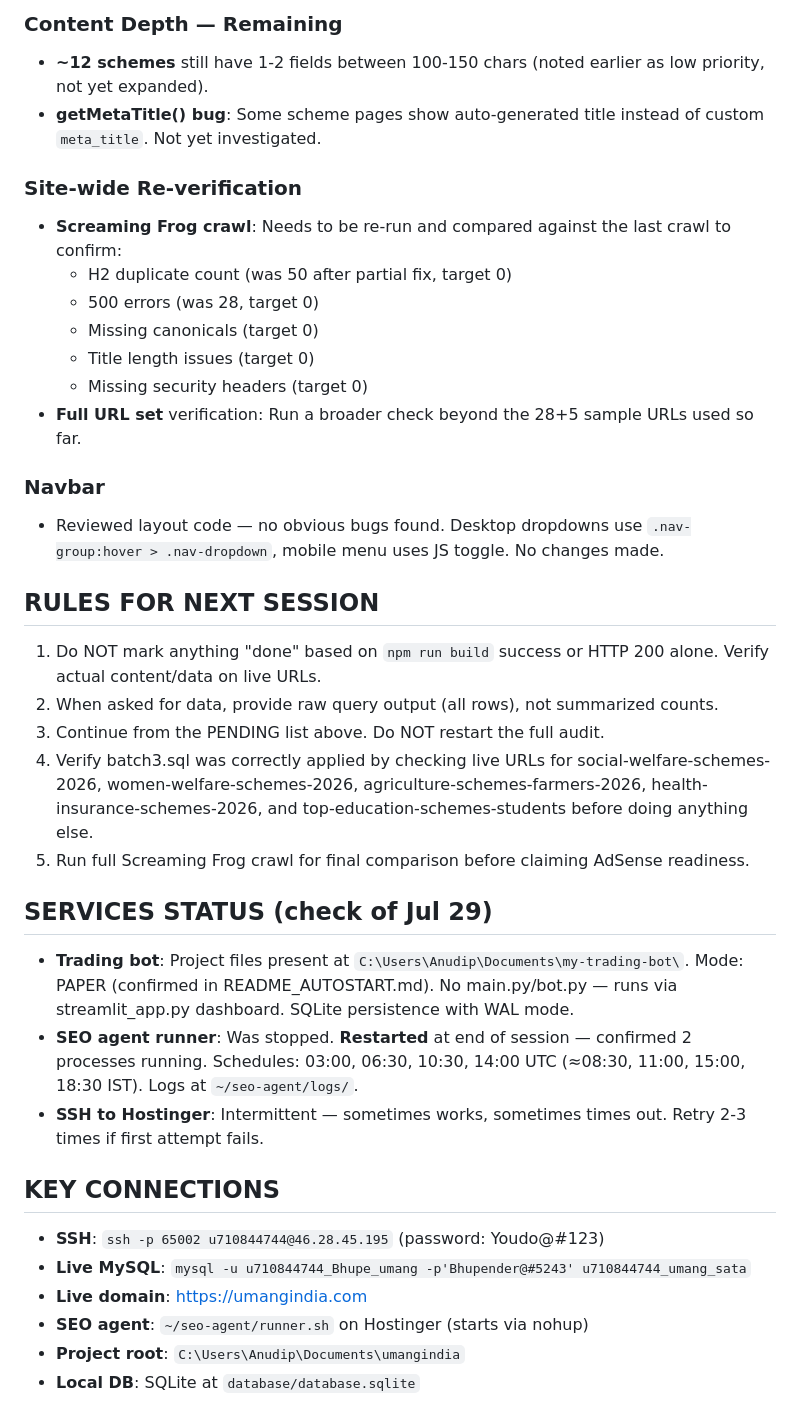
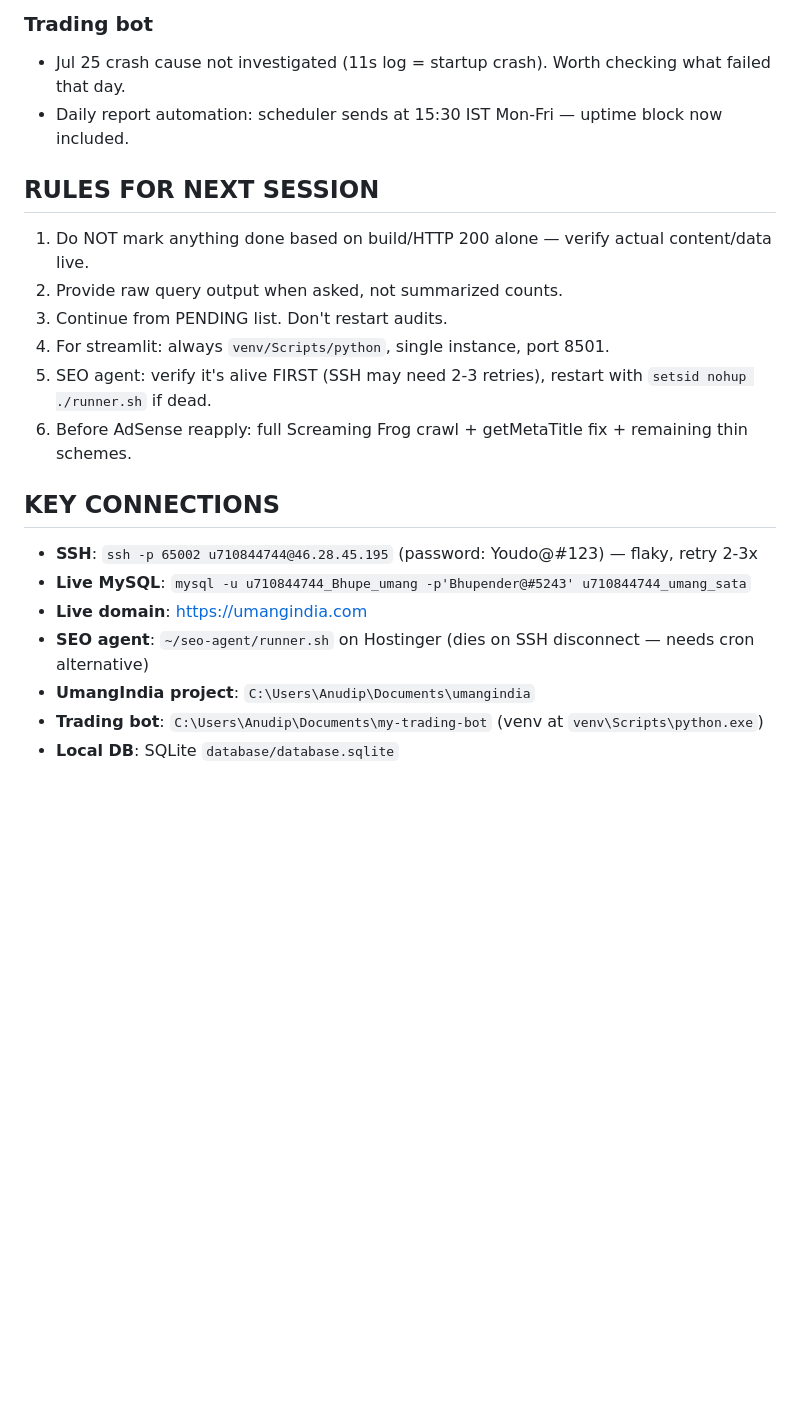
Before and after one commit to bhupendermehra/UMANGIndia, a Markdown page: PROJECT_STATUS.md, the part around one of its changes. Rendered like a GitHub page; blank space fills up the shorter version.

```diff
--- a/PROJECT_STATUS.md
+++ b/PROJECT_STATUS.md
@@ -30,36 +37,21 @@ Re-apply to Google AdSense after fixing "Low value content" rejection.
 
-### Content Depth — Remaining
-- **~12 schemes** still have 1-2 fields between 100-150 chars (noted earlier as low priority, not yet expanded).
-- **getMetaTitle() bug**: Some scheme pages show auto-generated title instead of custom `meta_title`. Not yet investigated.
-
-### Site-wide Re-verification
-- **Screaming Frog crawl**: Needs to be re-run and compared against the last crawl to confirm:
-  - H2 duplicate count (was 50 after partial fix, target 0)
-  - 500 errors (was 28, target 0)
-  - Missing canonicals (target 0)
-  - Title length issues (target 0)
-  - Missing security headers (target 0)
-- **Full URL set** verification: Run a broader check beyond the 28+5 sample URLs used so far.
-
-### Navbar
-- Reviewed layout code — no obvious bugs found. Desktop dropdowns use `.nav-group:hover > .nav-dropdown`, mobile menu uses JS toggle. No changes made.
+### Trading bot
+- Jul 25 crash cause not investigated (11s log = startup crash). Worth checking what failed that day.
+- Daily report automation: scheduler sends at 15:30 IST Mon-Fri — uptime block now included.
 
 ## RULES FOR NEXT SESSION
-1. Do NOT mark anything "done" based on `npm run build` success or HTTP 200 alone. Verify actual content/data on live URLs.
-2. When asked for data, provide raw query output (all rows), not summarized counts.
-3. Continue from the PENDING list above. Do NOT restart the full audit.
-4. Verify batch3.sql was correctly applied by checking live URLs for social-welfare-schemes-2026, women-welfare-schemes-2026, agriculture-schemes-farmers-2026, health-insurance-schemes-2026, and top-education-schemes-students before doing anything else.
-5. Run full Screaming Frog crawl for final comparison before claiming AdSense readiness.
-
-## SERVICES STATUS (check of Jul 29)
-- **Trading bot**: Project files present at `C:\Users\Anudip\Documents\my-trading-bot\`. Mode: PAPER (confirmed in README_AUTOSTART.md). No main.py/bot.py — runs via streamlit_app.py dashboard. SQLite persistence with WAL mode.
-- **SEO agent runner**: Was stopped. **Restarted** at end of session — confirmed 2 processes running. Schedules: 03:00, 06:30, 10:30, 14:00 UTC (≈08:30, 11:00, 15:00, 18:30 IST). Logs at `~/seo-agent/logs/`.
-- **SSH to Hostinger**: Intermittent — sometimes works, sometimes times out. Retry 2-3 times if first attempt fails.
+1. Do NOT mark anything done based on build/HTTP 200 alone — verify actual content/data live.
+2. Provide raw query output when asked, not summarized counts.
+3. Continue from PENDING list. Don't restart audits.
+4. For streamlit: always `venv/Scripts/python`, single instance, port 8501.
+5. SEO agent: verify it's alive FIRST (SSH may need 2-3 retries), restart with `setsid nohup ./runner.sh` if dead.
+6. Before AdSense reapply: full Screaming Frog crawl + getMetaTitle fix + remaining thin schemes.
 
 ## KEY CONNECTIONS
-- **SSH**: `ssh -p 65002 u710844744@46.28.45.195` (password: Youdo@#123)
+- **SSH**: `ssh -p 65002 u710844744@46.28.45.195` (password: Youdo@#123) — flaky, retry 2-3x
 - **Live MySQL**: `mysql -u u710844744_Bhupe_umang -p'Bhupender@#5243' u710844744_umang_sata`
 - **Live domain**: https://umangindia.com
-- **SEO agent**: `~/seo-agent/runner.sh` on Hostinger (starts via nohup)
-- **Project root**: `C:\Users\Anudip\Documents\umangindia`
-- **Local DB**: SQLite at `database/database.sqlite`
+- **SEO agent**: `~/seo-agent/runner.sh` on Hostinger (dies on SSH disconnect — needs cron alternative)
+- **UmangIndia project**: `C:\Users\Anudip\Documents\umangindia`
+- **Trading bot**: `C:\Users\Anudip\Documents\my-trading-bot` (venv at `venv\Scripts\python.exe`)
+- **Local DB**: SQLite `database/database.sqlite`
```
Also changed, not shown: other parts of PROJECT_STATUS.md (+25 -18 lines).
